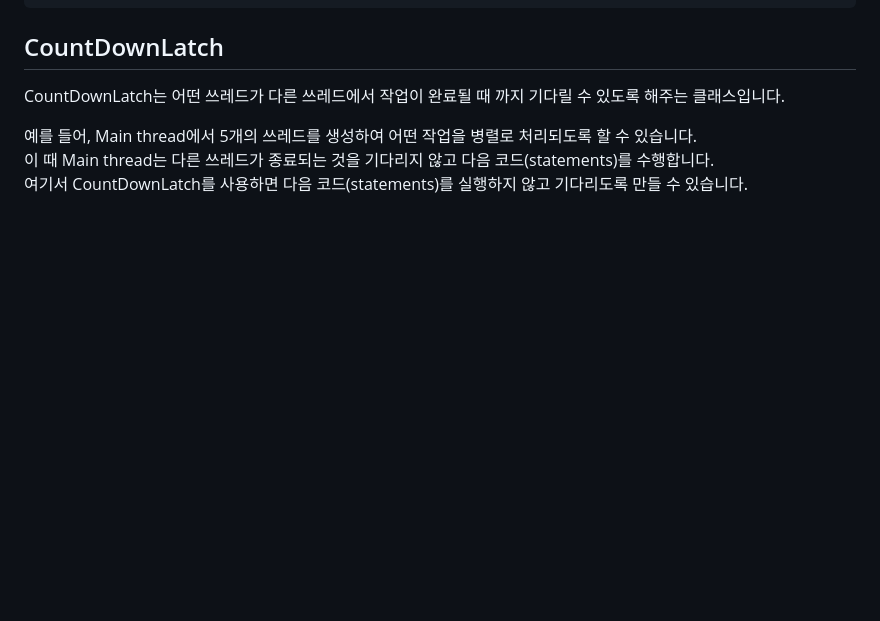
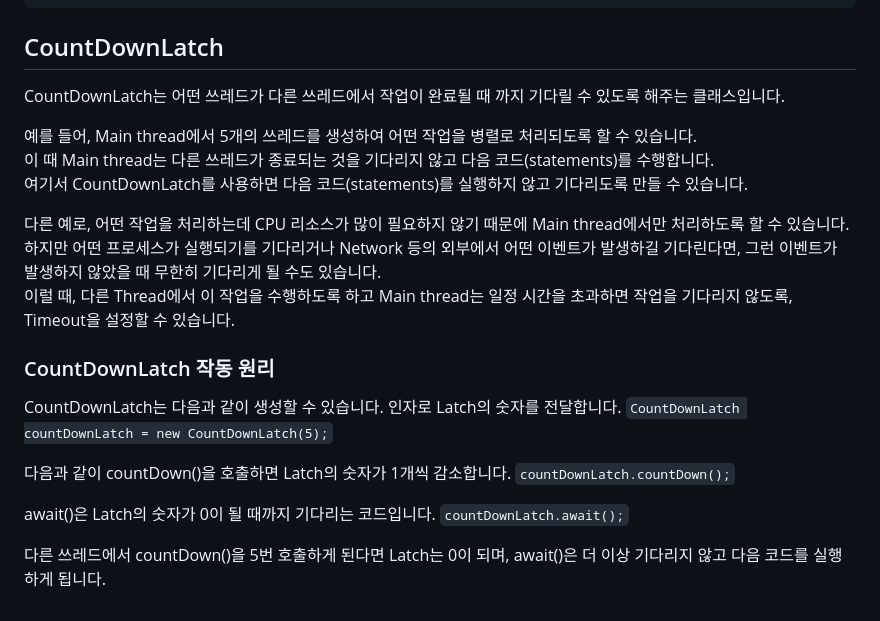
Before and after one commit to edd1e-dev/online-lecture, a Markdown page: 재고시스템으로-알아보는-동시성이슈-해결방법/README.md, the part around the change. GitHub-like rendering; blank space fills up the shorter version.

````diff
--- a/재고시스템으로-알아보는-동시성이슈-해결방법/README.md
+++ b/재고시스템으로-알아보는-동시성이슈-해결방법/README.md
@@ -83,3 +83,19 @@ CountDownLatch는 어떤 쓰레드가 다른 쓰레드에서 작업이 완료될
 예를 들어, Main thread에서 5개의 쓰레드를 생성하여 어떤 작업을 병렬로 처리되도록 할 수 있습니다.
 이 때 Main thread는 다른 쓰레드가 종료되는 것을 기다리지 않고 다음 코드(statements)를 수행합니다.
 여기서 CountDownLatch를 사용하면 다음 코드(statements)를 실행하지 않고 기다리도록 만들 수 있습니다.
+
+다른 예로, 어떤 작업을 처리하는데 CPU 리소스가 많이 필요하지 않기 때문에 Main thread에서만 처리하도록 할 수 있습니다.
+하지만 어떤 프로세스가 실행되기를 기다리거나 Network 등의 외부에서 어떤 이벤트가 발생하길 기다린다면, 그런 이벤트가 발생하지 않았을 때 무한히 기다리게 될 수도 있습니다.
+이럴 때, 다른 Thread에서 이 작업을 수행하도록 하고 Main thread는 일정 시간을 초과하면 작업을 기다리지 않도록, Timeout을 설정할 수 있습니다.
+
+### CountDownLatch 작동 원리
+CountDownLatch는 다음과 같이 생성할 수 있습니다. 인자로 Latch의 숫자를 전달합니다.
+```CountDownLatch countDownLatch = new CountDownLatch(5);```
+
+다음과 같이 countDown()을 호출하면 Latch의 숫자가 1개씩 감소합니다.
+```countDownLatch.countDown();```
+
+await()은 Latch의 숫자가 0이 될 때까지 기다리는 코드입니다.
+```countDownLatch.await();```
+
+다른 쓰레드에서 countDown()을 5번 호출하게 된다면 Latch는 0이 되며, await()은 더 이상 기다리지 않고 다음 코드를 실행하게 됩니다.
````
